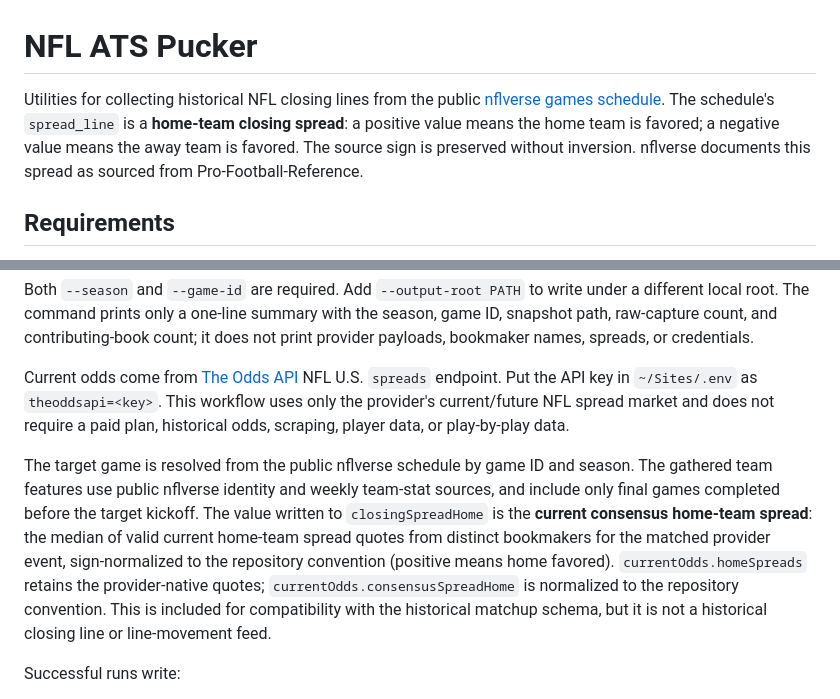
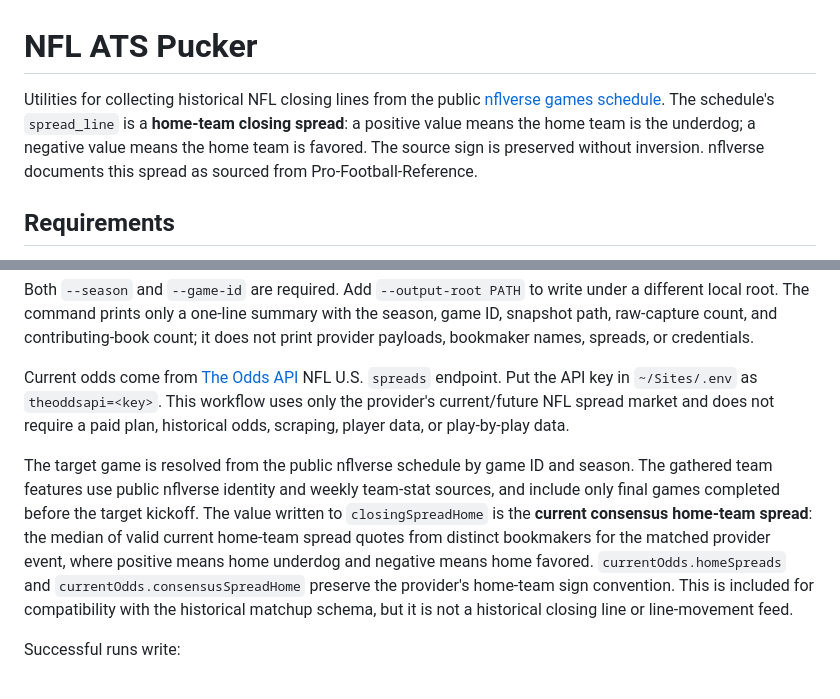
Before and after one commit to klamping/nfl-ats-pucker, a Markdown page: README.md, 2 parts joined by grey strips. Drawn GitHub-style.

Commit message:
docs: clarify home spread convention

```diff
--- a/README.md
+++ b/README.md
@@ -1,6 +1,6 @@
 # NFL ATS Pucker
 
-Utilities for collecting historical NFL closing lines from the public [nflverse games schedule](https://github.com/nflverse/nfldata/blob/master/data/games.csv). The schedule's `spread_line` is a **home-team closing spread**: a positive value means the home team is favored; a negative value means the away team is favored. The source sign is preserved without inversion. nflverse documents this spread as sourced from Pro-Football-Reference.
+Utilities for collecting historical NFL closing lines from the public [nflverse games schedule](https://github.com/nflverse/nfldata/blob/master/data/games.csv). The schedule's `spread_line` is a **home-team closing spread**: a positive value means the home team is the underdog; a negative value means the home team is favored. The source sign is preserved without inversion. nflverse documents this spread as sourced from Pro-Football-Reference.
 
 ## Requirements
 
@@ -61,7 +61,7 @@ Both `--season` and `--game-id` are required. Add `--output-root PATH` to write
 
 Current odds come from [The Odds API](https://the-odds-api.com/) NFL U.S. `spreads` endpoint. Put the API key in `~/Sites/.env` as `theoddsapi=<key>`. This workflow uses only the provider's current/future NFL spread market and does not require a paid plan, historical odds, scraping, player data, or play-by-play data.
 
-The target game is resolved from the public nflverse schedule by game ID and season. The gathered team features use public nflverse identity and weekly team-stat sources, and include only final games completed before the target kickoff. The value written to `closingSpreadHome` is the **current consensus home-team spread**: the median of valid current home-team spread quotes from distinct bookmakers for the matched provider event, sign-normalized to the repository convention (positive means home favored). `currentOdds.homeSpreads` retains the provider-native quotes; `currentOdds.consensusSpreadHome` is normalized to the repository convention. This is included for compatibility with the historical matchup schema, but it is not a historical closing line or line-movement feed.
+The target game is resolved from the public nflverse schedule by game ID and season. The gathered team features use public nflverse identity and weekly team-stat sources, and include only final games completed before the target kickoff. The value written to `closingSpreadHome` is the **current consensus home-team spread**: the median of valid current home-team spread quotes from distinct bookmakers for the matched provider event, where positive means home underdog and negative means home favored. `currentOdds.homeSpreads` and `currentOdds.consensusSpreadHome` preserve the provider's home-team sign convention. This is included for compatibility with the historical matchup schema, but it is not a historical closing line or line-movement feed.
 
 Successful runs write:
 
```
Also changed, not shown: 2 other files.
